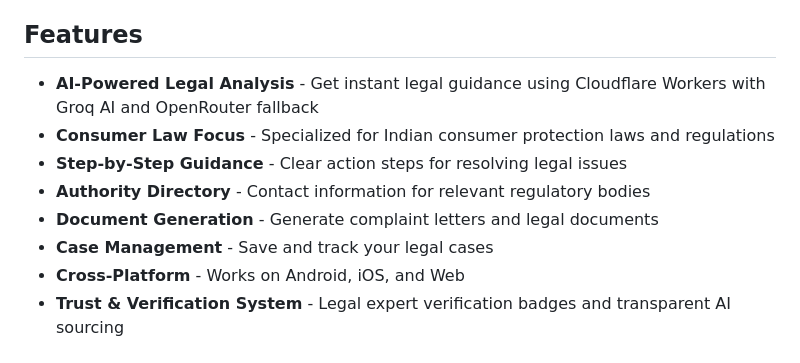
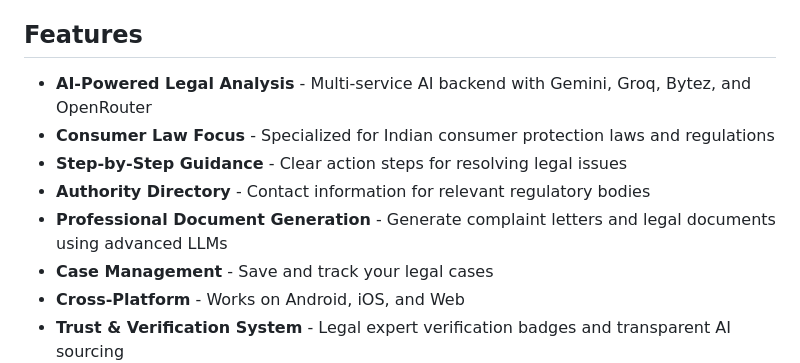
Before and after one commit to mohan-70/juslegal, a Markdown page: README.md, the part around one of its changes. Rendered like a GitHub page.

```diff
--- a/README.md
+++ b/README.md
@@ -10,11 +10,11 @@ JusLegal is an AI-powered consumer legal assistant for Indian citizens, providin
 
 ## Features
 
-- **AI-Powered Legal Analysis** - Get instant legal guidance using Cloudflare Workers with Groq AI and OpenRouter fallback
+- **AI-Powered Legal Analysis** - Multi-service AI backend with Gemini, Groq, Bytez, and OpenRouter
 - **Consumer Law Focus** - Specialized for Indian consumer protection laws and regulations
 - **Step-by-Step Guidance** - Clear action steps for resolving legal issues
 - **Authority Directory** - Contact information for relevant regulatory bodies
-- **Document Generation** - Generate complaint letters and legal documents
+- **Professional Document Generation** - Generate complaint letters and legal documents using advanced LLMs
 - **Case Management** - Save and track your legal cases
 - **Cross-Platform** - Works on Android, iOS, and Web
 - **Trust & Verification System** - Legal expert verification badges and transparent AI sourcing
```
Also changed, not shown: other parts of README.md (+60 -31 lines).
